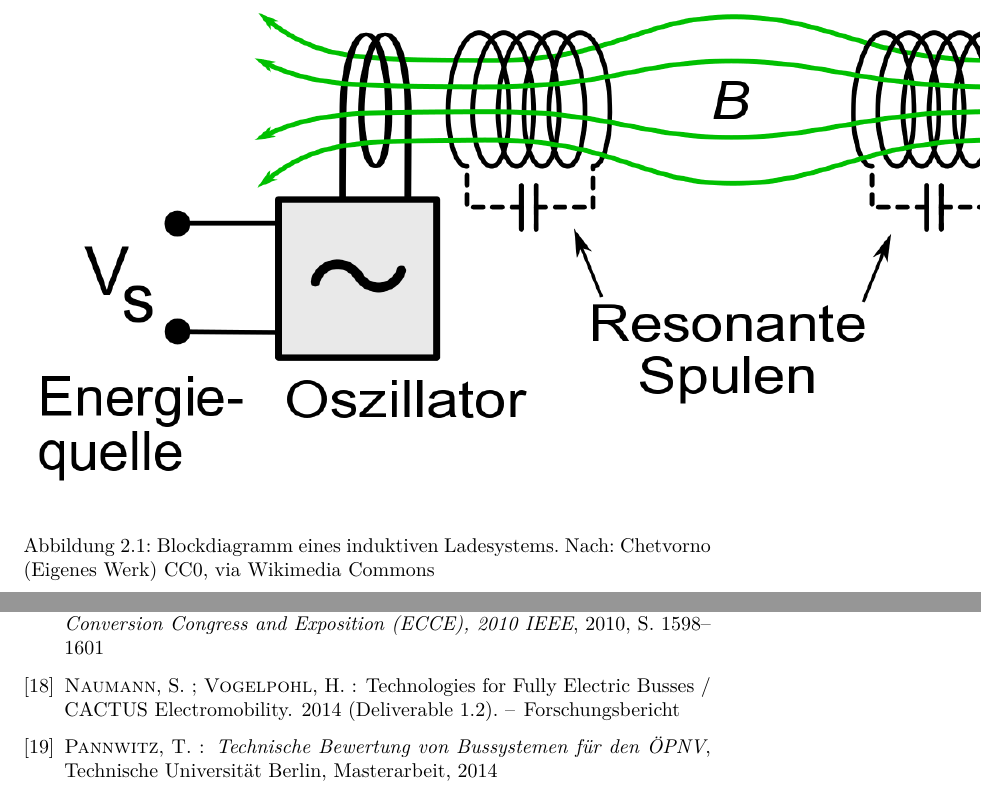
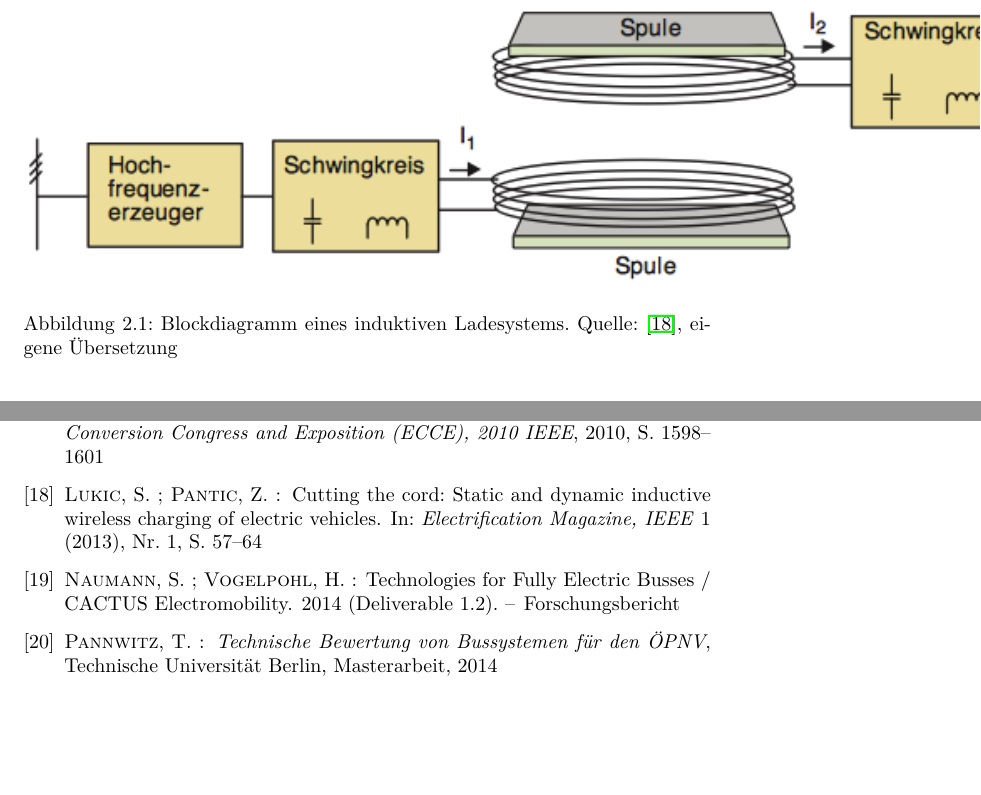
Before and after one commit to ludgerheide/Bachelorarbeit, a LaTeX document (Latex/Bachelorarbeit_html.tex, which reads Latex/Kapitel/02_Ladesysteme.tex): two parts of pages 15 and 52 of 56 before the commit and two parts of pages 14 and 51 of 55 after it, joined at a grey line, cut so that both start at the same text, the shorter picture padded with empty space. Compiled offline with pdfLaTeX.

Commit message:
Bild induktive Ladesysteme geändert

```diff
--- a/Latex/Kapitel/02_Ladesysteme.tex
+++ b/Latex/Kapitel/02_Ladesysteme.tex
@@ -100,8 +100,8 @@ In Ladesystemen für Elektrobusse ist die Sekundärspule an der Unterseite des F
 %TODO: Darf ich Wikimedia-Bilder verwenden?
 
 \begin{figure}\centering
-	\includegraphics[width=\myFigureStandardWidth]{Resonant-Induktive_Kopplung}
-	\caption[Blockdiagramm eines induktiven Ladesystems]{Blockdiagramm eines induktiven Ladesystems. Nach: Chetvorno (Eigenes Werk) CC0, via Wikimedia Commons}
+	\includegraphics[width=\myFigureWideWidth]{Resonant-Induktive_Kopplung}
+	\caption[Blockdiagramm eines induktiven Ladesystems]{Blockdiagramm eines induktiven Ladesystems. Quelle:~\cite{lukic2013cutting}, eigene Übersetzung}
 	\label{abb_ResIndKopplung}
 \end{figure}
 
```
Also changed, not shown: Latex/Abbildungen/Resonant-Induktive_Kopplung.eps, Latex/Abbildungen/Resonant-Induktive_Kopplung.png, Latex/Abbildungen/Resonant-Induktive_Kopplung.svg (deleted), Latex/Abbildungen/ersterEbus.ps (deleted), 1 other file.
